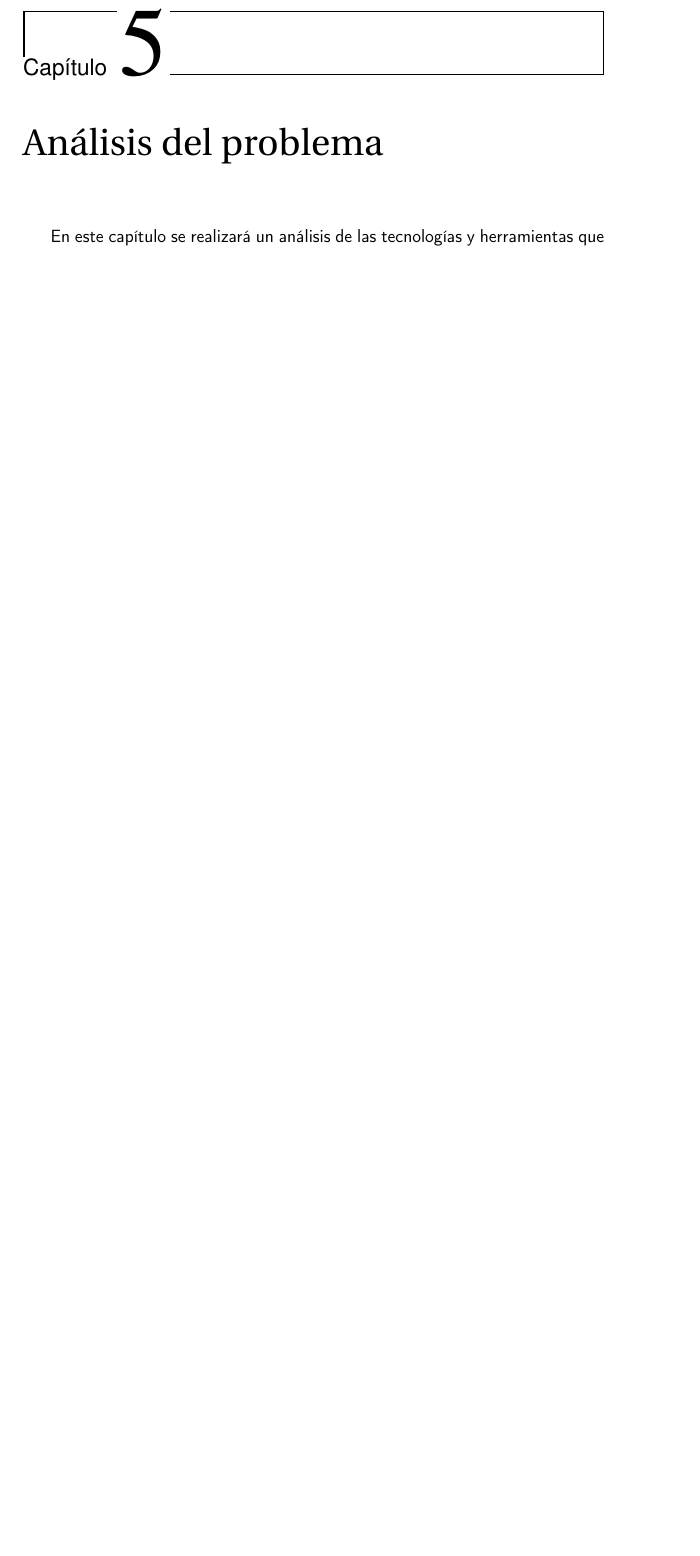
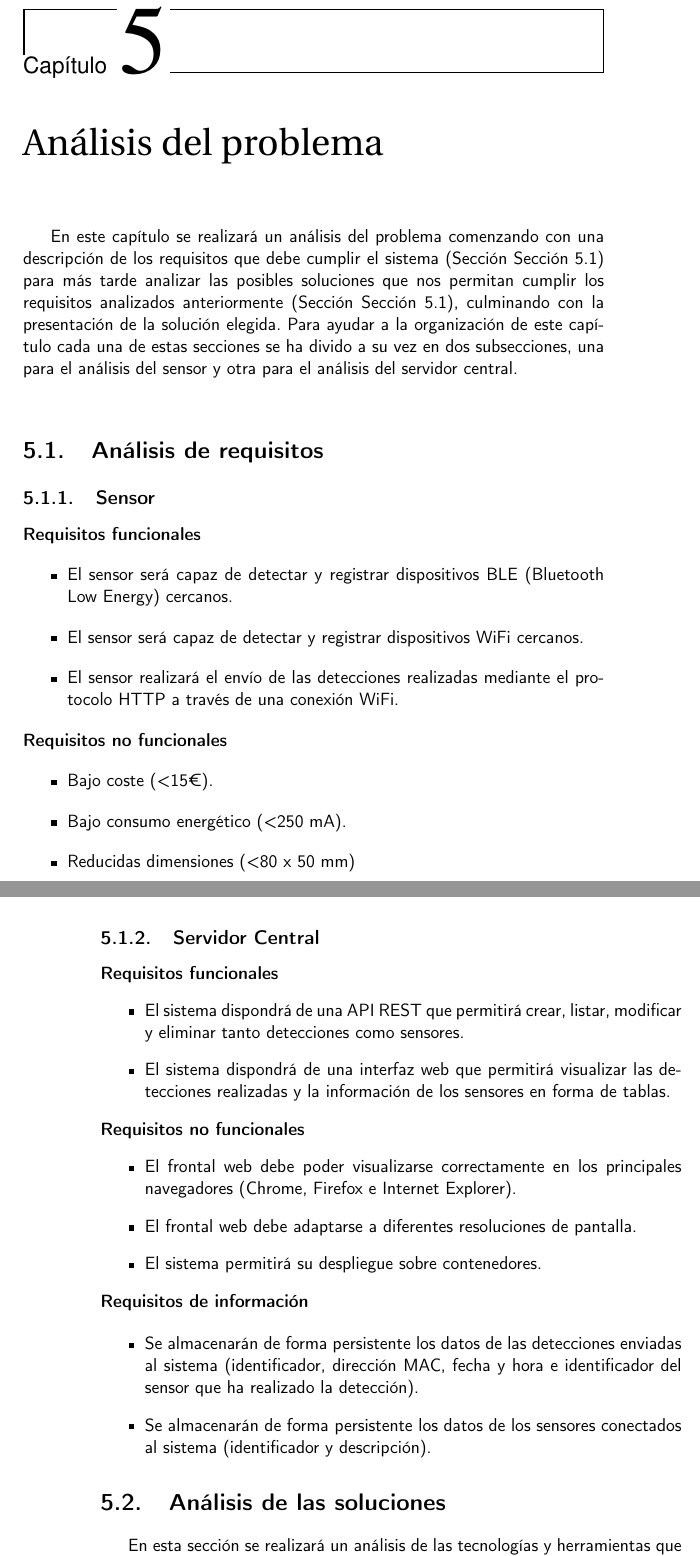
Before and after one commit to M20190649/tfg, a LaTeX book (doc/proyecto.tex, which reads doc/secciones/05_analisis.tex): part of page 35 of 82 before the commit and two parts of pages 35 and 36 of 82 after it, the two joined at a grey line, cut so that both start at the same text, the shorter picture padded with empty space. Compiled offline with pdfLaTeX.

Commit message:
Añadido análisis de requísitos y reestructuración de secciónes del análisis.

```diff
--- a/doc/proyecto.tex
+++ b/doc/proyecto.tex
@@ -58,6 +58,7 @@
 \newcommand{\hsp}{\hspace{20pt}}
 \titleformat{\chapter}[hang]{\Huge\bfseries}{\thechapter\hsp\textcolor{gray75}{|}\hsp}{0pt}{\Huge\bfseries}
 \setcounter{secnumdepth}{4}
+\setcounter{tocdepth}{3}
 \usepackage[Lenny]{fncychap}
 \usepackage{csquotes}
 
--- a/doc/secciones/05_analisis.tex
+++ b/doc/secciones/05_analisis.tex
@@ -3,7 +3,52 @@
 \begin{document}
 \chapter{Análisis del problema}\label{chap:analisis_del_problema}
 
-En este capítulo se realizará un análisis de las tecnologías y herramientas que han sido necesarias para cumplir los objetivos de este proyecto. Se diferenciaran dos secciones, en la primera se agruparán las tecnologías relacionadas con el sensor y en la segunda las relacionadas con el servidor central.\\
+En este capítulo se realizará un análisis del problema comenzando con una descripción de los requisitos que debe cumplir el sistema (Sección \autoref{sect:analisis_requisitos}) para más tarde analizar las posibles soluciones que nos permitan cumplir los requisitos analizados anteriormente (Sección \autoref{sect:analisis_requisitos}), culminando con la presentación de la solución elegida. Para ayudar a la organización de este capítulo cada una de estas secciones se ha divido a su vez en dos subsecciones, una para el análisis del sensor y otra para el análisis del servidor central.\\
+
+\section{Análisis de requisitos}\label{sect:analisis_requisitos}
+
+\subsection{Sensor}
+
+\noindent{\textbf{Requisitos funcionales}}
+\begin{itemize}
+  \item El sensor será capaz de detectar y registrar dispositivos BLE (Bluetooth Low Energy) cercanos.
+  \item El sensor será capaz de detectar y registrar dispositivos WiFi cercanos.
+  \item El sensor realizará el envío de las detecciones realizadas mediante el protocolo HTTP a través de una conexión WiFi.
+\end{itemize}
+
+\noindent{\textbf{Requisitos no funcionales}}
+\begin{itemize}
+  \item Bajo coste (< 15€).
+  \item Bajo consumo energético (< 250 mA).
+  \item Reducidas dimensiones (< 80 x 50 mm)
+\end{itemize}
+
+
+\subsection{Servidor Central}
+
+\noindent{\textbf{Requisitos funcionales}}
+\begin{itemize}
+  \item El sistema dispondrá de una API REST que permitirá crear, listar, modificar y eliminar tanto detecciones como sensores.
+  \item El sistema dispondrá de una interfaz web que permitirá visualizar las detecciones realizadas y la información de los sensores en forma de tablas.
+\end{itemize}
+
+\noindent{\textbf{Requisitos no funcionales}}
+\begin{itemize}
+  \item El frontal web debe poder visualizarse correctamente en los principales navegadores (Chrome, Firefox e Internet Explorer).
+  \item El frontal web debe adaptarse a diferentes resoluciones de pantalla.
+  \item El sistema permitirá su despliegue sobre contenedores.
+\end{itemize}
+
+\noindent{\textbf{Requisitos de información}}
+
+\begin{itemize}
+  \item Se almacenarán de forma persistente los datos de las detecciones enviadas al sistema (identificador, dirección MAC, fecha y hora e identificador del sensor que ha realizado la detección).
+  \item Se almacenarán de forma persistente los datos de los sensores conectados al sistema (identificador y descripción).
+\end{itemize}
+
+
+\section{Análisis de las soluciones}
+En esta sección se realizará un análisis de las tecnologías y herramientas que han sido necesarias para cumplir los objetivos de este proyecto. Se diferenciaran dos secciones, en la primera se agruparán las tecnologías relacionadas con el sensor y en la segunda las relacionadas con el servidor central.\\
 
 En cada subsección se presentará un resumen de los requisitos que se buscaban en cada tecnología, un repaso de las soluciones disponibles en el mercado y finalmente la solución seleccionada junto a la motivación para su elección.\\
 
```
Also changed, not shown: doc/secciones/01_introduccion.tex (+1 -1 lines), doc/secciones/03_descripcion.tex (+1 -1 lines), doc/secciones/05_analisis.tex (32 more changed lines).
